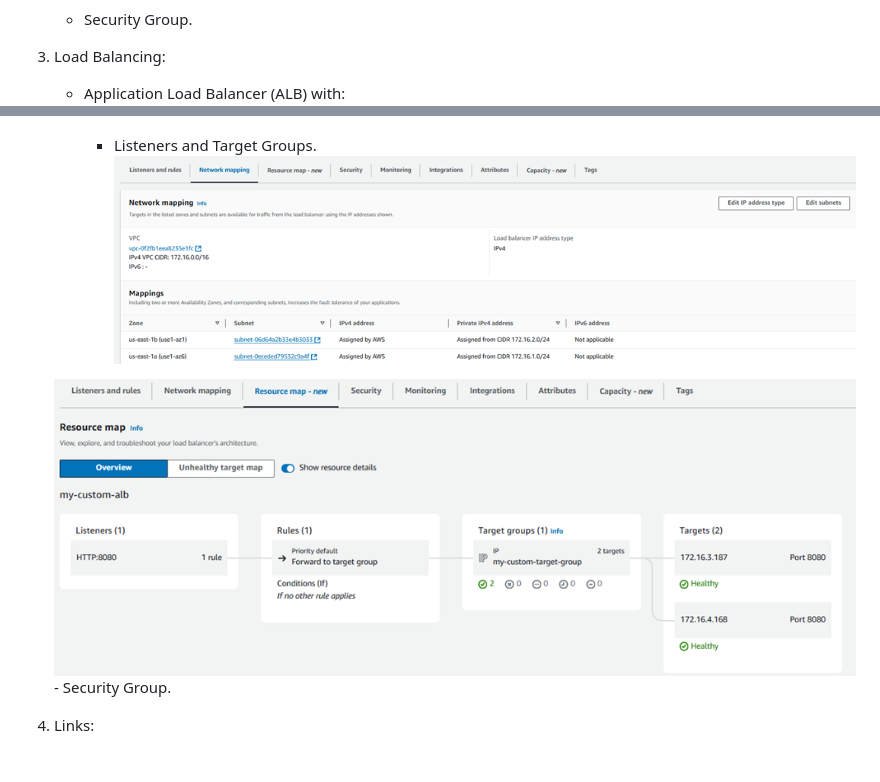
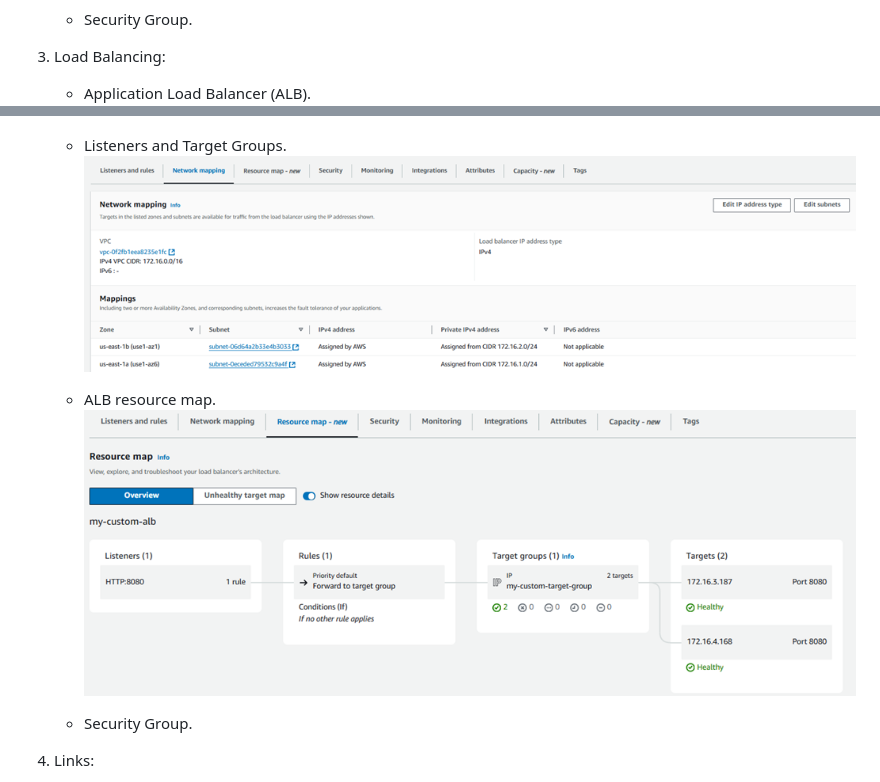
Before and after one commit to amitsharma55/my_custom_ecs, a Markdown page: README.md, 2 parts joined by grey strips. Drawn GitHub-style.

```diff
--- a/README.md
+++ b/README.md
@@ -89,14 +89,15 @@
 
 3. Load Balancing:
 
-   -   Application Load Balancer (ALB) with:
+    -  Application Load Balancer (ALB).
    ![alb](./readme_images/alb.png)
 
-       -   Listeners and Target Groups.
+    -  Listeners and Target Groups.
     ![alb](./readme_images/alb_tg.png)
 
+    -  ALB resource map.
     ![alb](./readme_images/alb_rm.png)
-       -   Security Group.
+    -  Security Group.
 
 
 4. Links:
```
Also changed, not shown: other parts of README.md (+6 -6 lines).
